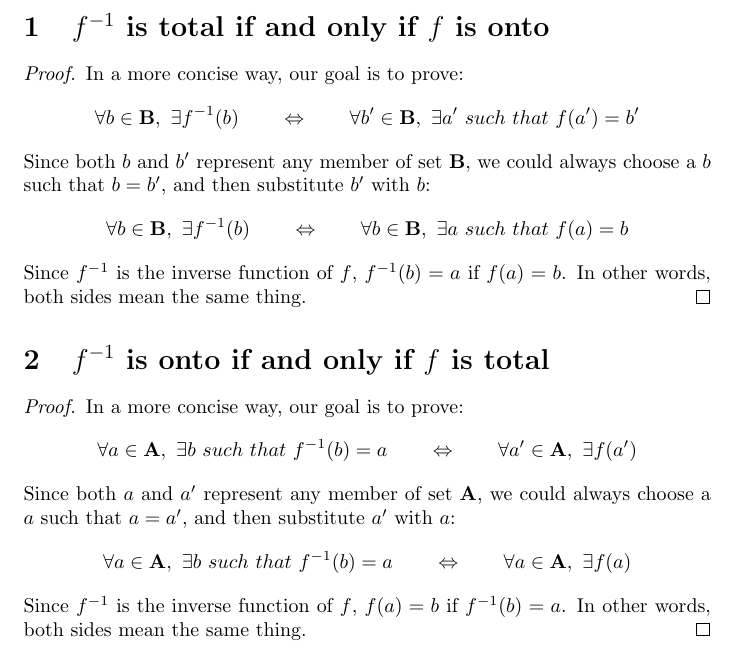
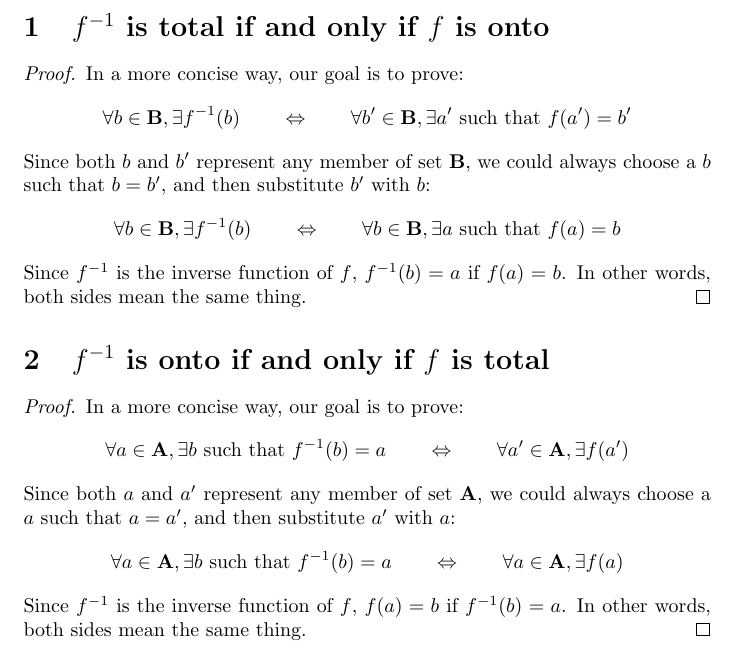
Before and after one commit to TongjieLiu/comp_and_logic, a LaTeX document (Problem_1.1.tex): part of the page, cut so that both start at the same text. Compiled offline with pdfLaTeX.

Commit message:
Reformat equations

```diff
--- a/Problem_1.1.tex
+++ b/Problem_1.1.tex
@@ -31,22 +31,22 @@
 \begin{proof}
 	In a more concise way, our goal is to prove:
 	\begin{equation*}
-		\forall b \in \mathbf{B}, \  \exists f^{-1}(b)
+		\forall b \in \mathbf{B}, \exists f^{-1}(b)
 		\qquad \Leftrightarrow \qquad
-		\forall b' \in \mathbf{B}, \  \exists a' \
-			such \  that \  f(a') = b'
+		\forall b' \in \mathbf{B}, \exists a' \text{ such that }
+		f(a') = b'
 	\end{equation*}
 	Since both $b$ and $b'$ represent any member of set $\mathbf{B}$,
 	we could always choose a $b$ such that $b = b'$, and then substitute
 	$b'$ with $b$:
 	\begin{equation*}
-		\forall b \in \mathbf{B}, \  \exists f^{-1}(b)
+		\forall b \in \mathbf{B}, \exists f^{-1}(b)
 		\qquad \Leftrightarrow \qquad
-		\forall b \in \mathbf{B}, \  \exists a \
-			such \  that \  f(a) = b
+		\forall b \in \mathbf{B}, \exists a \text{ such that }
+		f(a) = b
 	\end{equation*}
 	Since $f^{-1}$ is the inverse function of $f$, $f^{-1}(b) = a$ if
-	$f(a) = b$. In other words, both sides mean the same thing. \qedhere
+	$f(a) = b$. In other words, both sides mean the same thing.
 \end{proof}
 
 
@@ -54,21 +54,21 @@
 \begin{proof}
 	In a more concise way, our goal is to prove:
 	\begin{equation*}
-		\forall a \in \mathbf{A}, \  \exists b \
-			such \  that \  f^{-1}(b) = a
+		\forall a \in \mathbf{A}, \exists b \text{ such that }
+		f^{-1}(b) = a
 		\qquad \Leftrightarrow \qquad
-		\forall a' \in \mathbf{A}, \  \exists f(a')
+		\forall a' \in \mathbf{A}, \exists f(a')
 	\end{equation*}
 	Since both $a$ and $a'$ represent any member of set $\mathbf{A}$,
 	we could always choose a $a$ such that $a = a'$, and then substitute
 	$a'$ with $a$:
 	\begin{equation*}
-		\forall a \in \mathbf{A}, \  \exists b \
-			such \  that \  f^{-1}(b) = a
+		\forall a \in \mathbf{A}, \exists b \text{ such that }
+		f^{-1}(b) = a
 		\qquad \Leftrightarrow \qquad
-		\forall a \in \mathbf{A}, \  \exists f(a)
+		\forall a \in \mathbf{A}, \exists f(a)
 	\end{equation*}
 	Since $f^{-1}$ is the inverse function of $f$, $f(a) = b$ if
-	$f^{-1}(b) = a$. In other words, both sides mean the same thing. \qedhere
+	$f^{-1}(b) = a$. In other words, both sides mean the same thing.
 \end{proof}
 \end{document}
```
Also changed, not shown: Problem_1.2.tex (+12 -15 lines), Problem_1.5.tex (+1 -1 lines).
